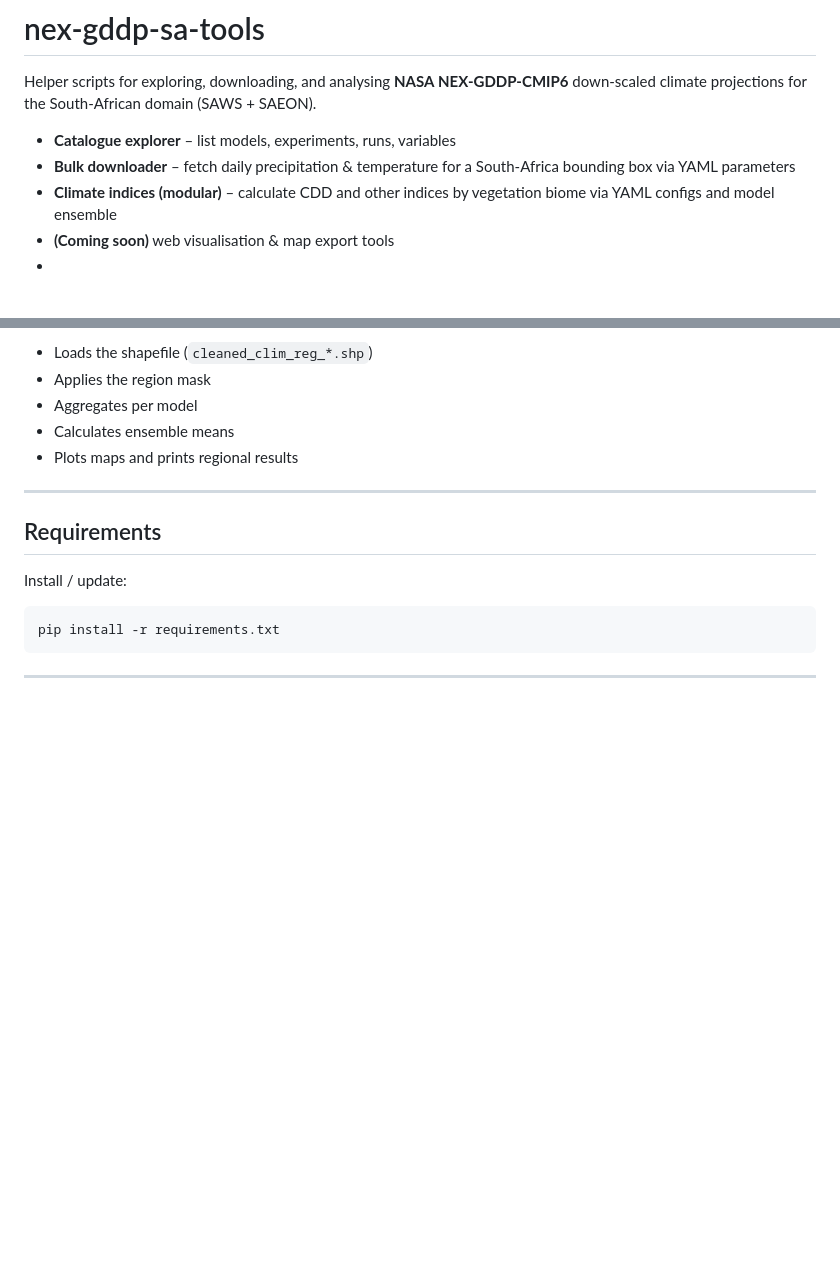
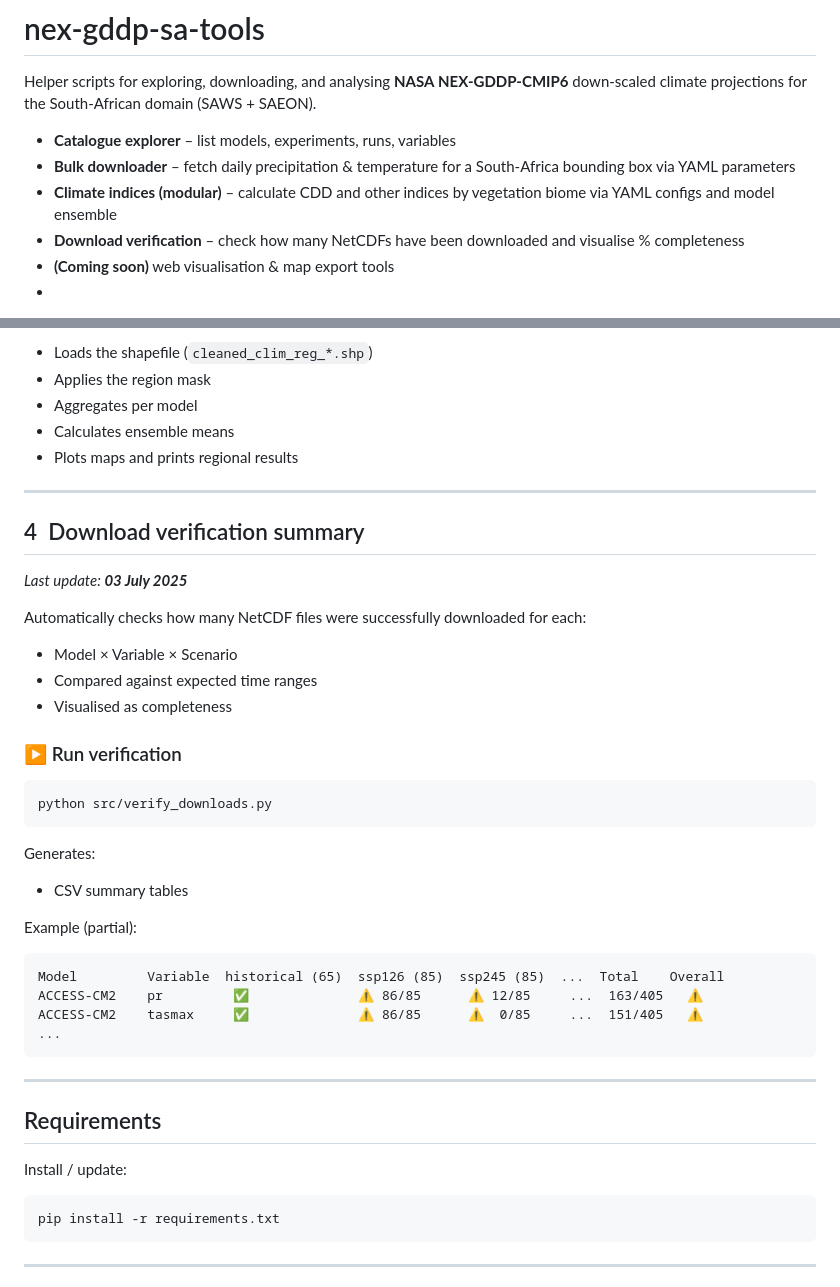
Before and after one commit to SAEONData/nex-gddp-sa-tools, a Markdown page: README.md, 2 parts joined by grey strips. GitHub-like rendering; blank space fills up the shorter version.

````diff
--- a/README.md
+++ b/README.md
@@ -4,6 +4,7 @@ Helper scripts for exploring, downloading, and analysing **NASA NEX‑GDDP‑C
 * **Catalogue explorer** – list models, experiments, runs, variables
 * **Bulk downloader** – fetch daily precipitation & temperature for a South‑Africa bounding box via YAML parameters
 * **Climate indices (modular)** – calculate CDD and other indices by vegetation biome via YAML configs and model ensemble
+* **Download verification** – check how many NetCDFs have been downloaded and visualise % completeness
 * **(Coming soon)** web visualisation & map export tools
 *
 > **Data source**
@@ -250,6 +251,34 @@ Each module:
 
 ---
 
+## 4  Download verification summary
+_Last update: **03 July 2025**_
+
+Automatically checks how many NetCDF files were successfully downloaded for each:
+- Model × Variable × Scenario
+- Compared against expected time ranges
+- Visualised as completeness
+
+### ▶️ Run verification
+
+```bash
+python src/verify_downloads.py
+```
+
+Generates:
+- CSV summary tables
+
+Example (partial):
+
+```
+Model         Variable  historical (65)  ssp126 (85)  ssp245 (85)  ...  Total    Overall
+ACCESS-CM2    pr         ✅              ⚠️ 86/85      ⚠️ 12/85     ...  163/405   ⚠️
+ACCESS-CM2    tasmax     ✅              ⚠️ 86/85      ⚠️  0/85     ...  151/405   ⚠️
+...
+```
+
+---
+
 ## Requirements
 
 Install / update:
````
